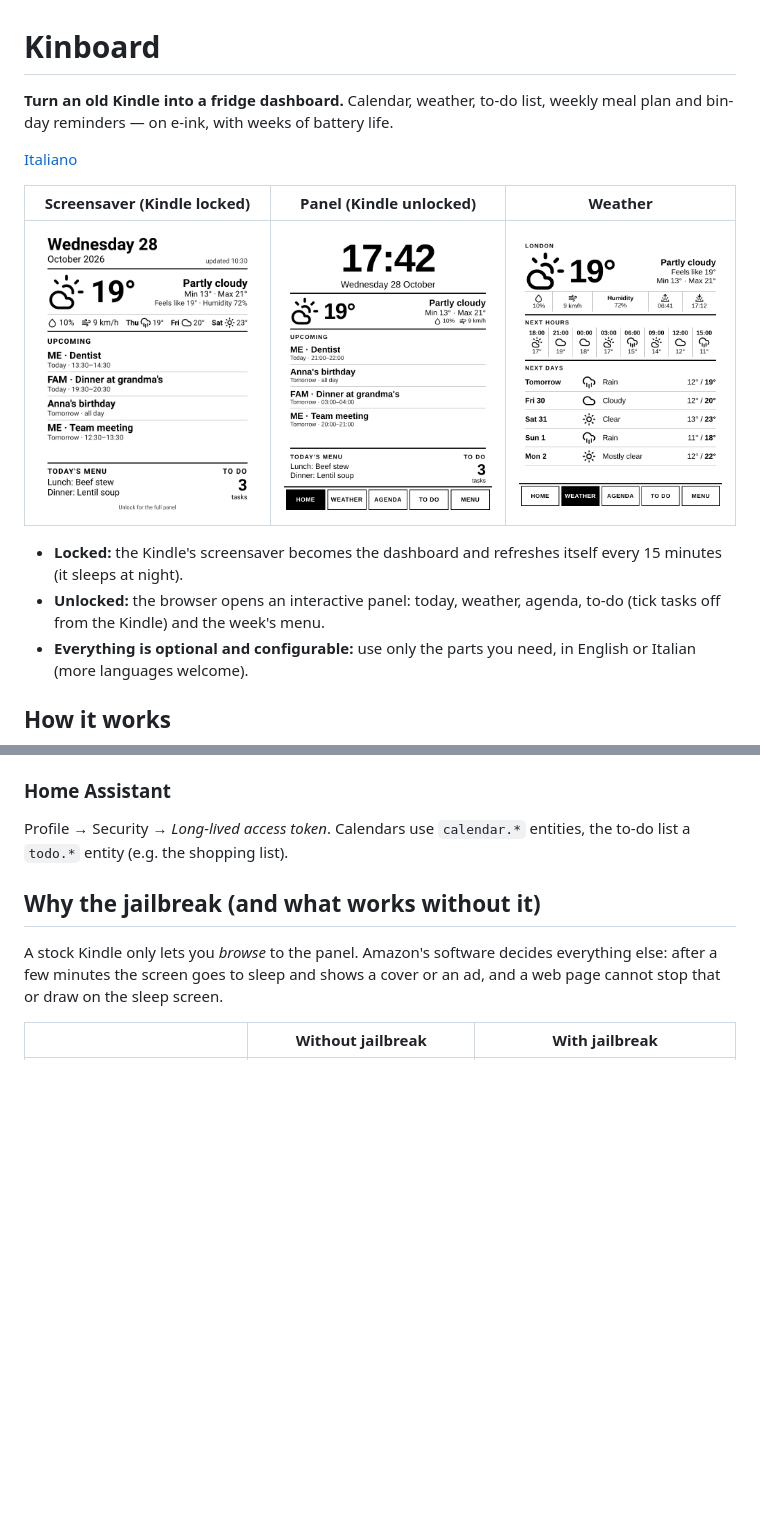
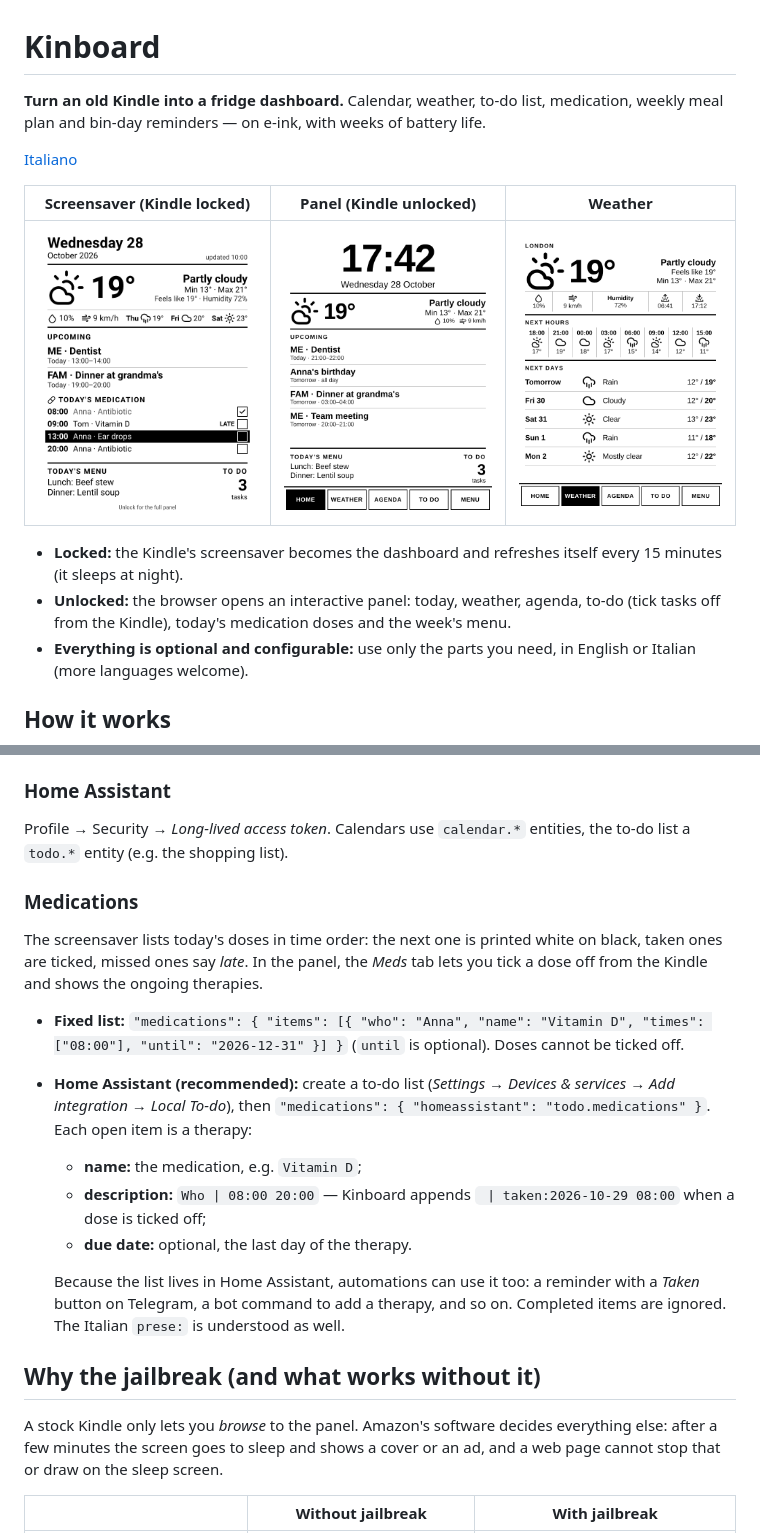
Before and after one commit to gombare/kinboard, a Markdown page: README.md, 2 parts joined by grey strips. Rendered like a GitHub page; pictures changed too: docs/screen-en.png; blank space fills up the shorter version.

```diff
--- a/README.md
+++ b/README.md
@@ -1,6 +1,6 @@
 # Kinboard
 
-**Turn an old Kindle into a fridge dashboard.** Calendar, weather, to-do list, weekly meal plan and bin-day reminders — on e-ink, with weeks of battery life.
+**Turn an old Kindle into a fridge dashboard.** Calendar, weather, to-do list, medication, weekly meal plan and bin-day reminders — on e-ink, with weeks of battery life.
 
 [Italiano](README.it.md)
 
@@ -9,7 +9,7 @@
 | ![Screensaver](docs/screen-en.png) | ![Home](docs/panel-home.png) | ![Weather](docs/panel-weather.png) |
 
 - **Locked:** the Kindle's screensaver becomes the dashboard and refreshes itself every 15 minutes (it sleeps at night).
-- **Unlocked:** the browser opens an interactive panel: today, weather, agenda, to-do (tick tasks off from the Kindle) and the week's menu.
+- **Unlocked:** the browser opens an interactive panel: today, weather, agenda, to-do (tick tasks off from the Kindle), today's medication doses and the week's menu.
 - **Everything is optional and configurable:** use only the parts you need, in English or Italian (more languages welcome).
 
 ## How it works
@@ -124,6 +125,18 @@ Settings → Integrations → Developer → API token, then `"tasks": { "provide
 ### Home Assistant
 
 Profile → Security → *Long-lived access token*. Calendars use `calendar.*` entities, the to-do list a `todo.*` entity (e.g. the shopping list).
+
+### Medications
+
+The screensaver lists today's doses in time order: the next one is printed white on black, taken ones are ticked, missed ones say *late*. In the panel, the *Meds* tab lets you tick a dose off from the Kindle and shows the ongoing therapies.
+
+- **Fixed list:** `"medications": { "items": [{ "who": "Anna", "name": "Vitamin D", "times": ["08:00"], "until": "2026-12-31" }] }` (`until` is optional). Doses cannot be ticked off.
+- **Home Assistant (recommended):** create a to-do list (*Settings → Devices & services → Add integration → Local To-do*), then `"medications": { "homeassistant": "todo.medications" }`. Each open item is a therapy:
+  - **name:** the medication, e.g. `Vitamin D`;
+  - **description:** `Who | 08:00 20:00` — Kinboard appends ` | taken:2026-10-29 08:00` when a dose is ticked off;
+  - **due date:** optional, the last day of the therapy.
+
+  Because the list lives in Home Assistant, automations can use it too: a reminder with a *Taken* button on Telegram, a bot command to add a therapy, and so on. Completed items are ignored. The Italian `prese:` is understood as well.
 
 ## Why the jailbreak (and what works without it)
 
```
Also changed, not shown: other parts of README.md (+4 -3 lines), README.it.md (+14 -2 lines), docs/screen-it-evening.png, 14 other files.
